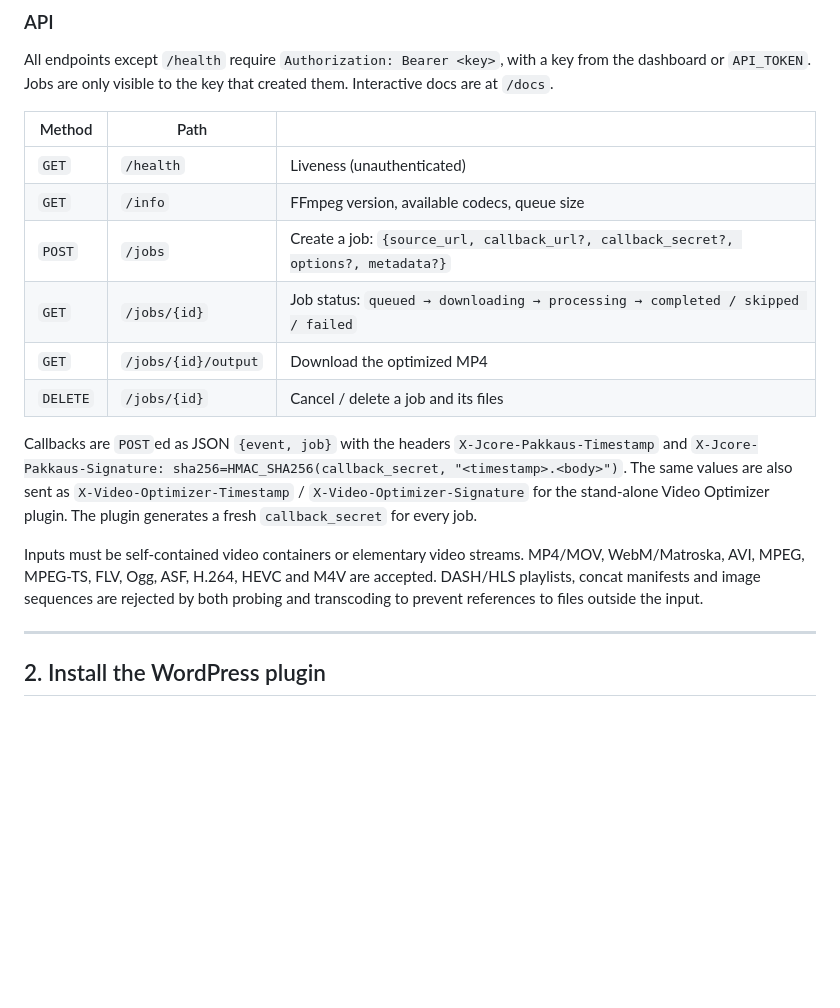
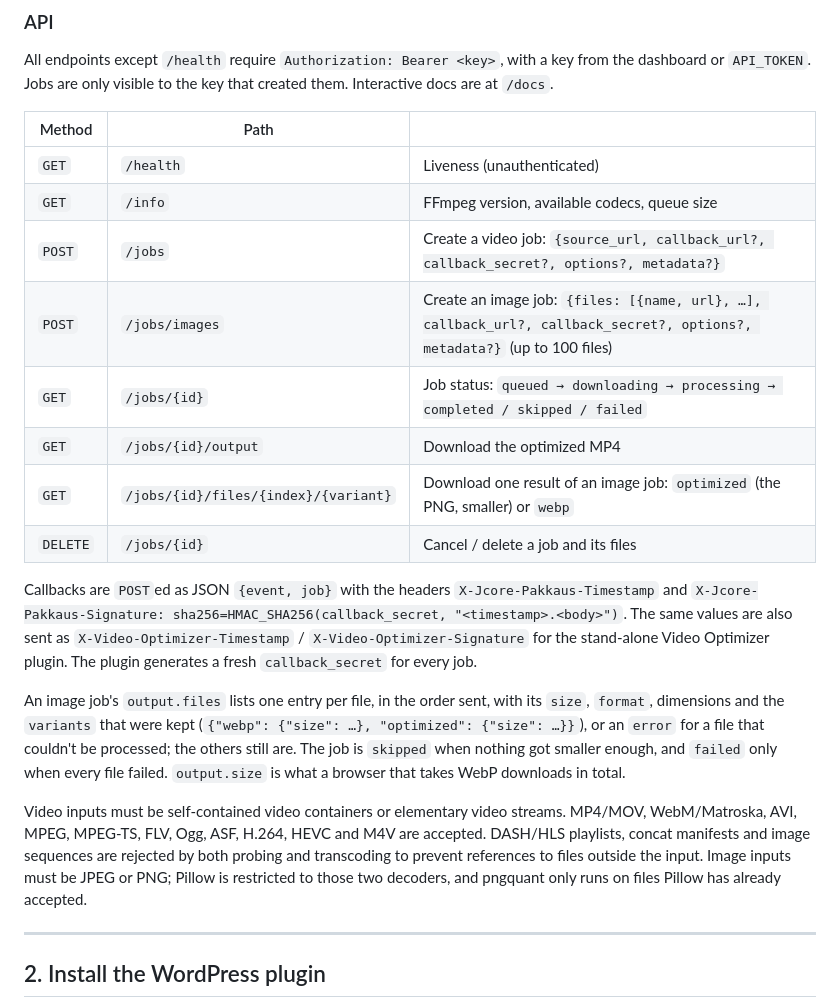
Before and after one commit to JCO-Digital/jcore-pakkaus, a Markdown page: README.md, the part around one of its changes. Rendered like a GitHub page; blank space fills up the shorter version.

```diff
--- a/README.md
+++ b/README.md
@@ -113,9 +149,11 @@ All endpoints except `/health` require `Authorization: Bearer <key>`, with a key
 |---|---|---|
 | `GET` | `/health` | Liveness (unauthenticated) |
 | `GET` | `/info` | FFmpeg version, available codecs, queue size |
-| `POST` | `/jobs` | Create a job: `{source_url, callback_url?, callback_secret?, options?, metadata?}` |
+| `POST` | `/jobs` | Create a video job: `{source_url, callback_url?, callback_secret?, options?, metadata?}` |
+| `POST` | `/jobs/images` | Create an image job: `{files: [{name, url}, …], callback_url?, callback_secret?, options?, metadata?}` (up to 100 files) |
 | `GET` | `/jobs/{id}` | Job status: `queued → downloading → processing → completed / skipped / failed` |
 | `GET` | `/jobs/{id}/output` | Download the optimized MP4 |
+| `GET` | `/jobs/{id}/files/{index}/{variant}` | Download one result of an image job: `optimized` (the PNG, smaller) or `webp` |
 | `DELETE` | `/jobs/{id}` | Cancel / delete a job and its files |
 
 Callbacks are `POST`ed as JSON `{event, job}` with the headers `X-Jcore-Pakkaus-Timestamp` and
@@ -123,10 +161,18 @@ Callbacks are `POST`ed as JSON `{event, job}` with the headers `X-Jcore-Pakkaus-
 also sent as `X-Video-Optimizer-Timestamp` / `X-Video-Optimizer-Signature` for the stand-alone Video Optimizer plugin.
 The plugin generates a fresh `callback_secret` for every job.
 
-Inputs must be self-contained video containers or elementary video streams.
+An image job's `output.files` lists one entry per file, in the order sent, with its `size`, `format`,
+dimensions and the `variants` that were kept (`{"webp": {"size": …}, "optimized": {"size": …}}`), or an
+`error` for a file that couldn't be processed; the others still are. The job is `skipped` when nothing
+got smaller enough, and `failed` only when every file failed. `output.size` is what a browser that
+takes WebP downloads in total.
+
+Video inputs must be self-contained video containers or elementary video streams.
 MP4/MOV, WebM/Matroska, AVI, MPEG, MPEG-TS, FLV, Ogg, ASF, H.264, HEVC and M4V
 are accepted. DASH/HLS playlists, concat manifests and image sequences are rejected
 by both probing and transcoding to prevent references to files outside the input.
+Image inputs must be JPEG or PNG; Pillow is restricted to those two decoders, and pngquant only runs on
+files Pillow has already accepted.
 
 ---
 
```
Also changed, not shown: other parts of README.md (+68 -20 lines), docs/webp-nginx.md (added, +115 -0 lines), 1 other file.
